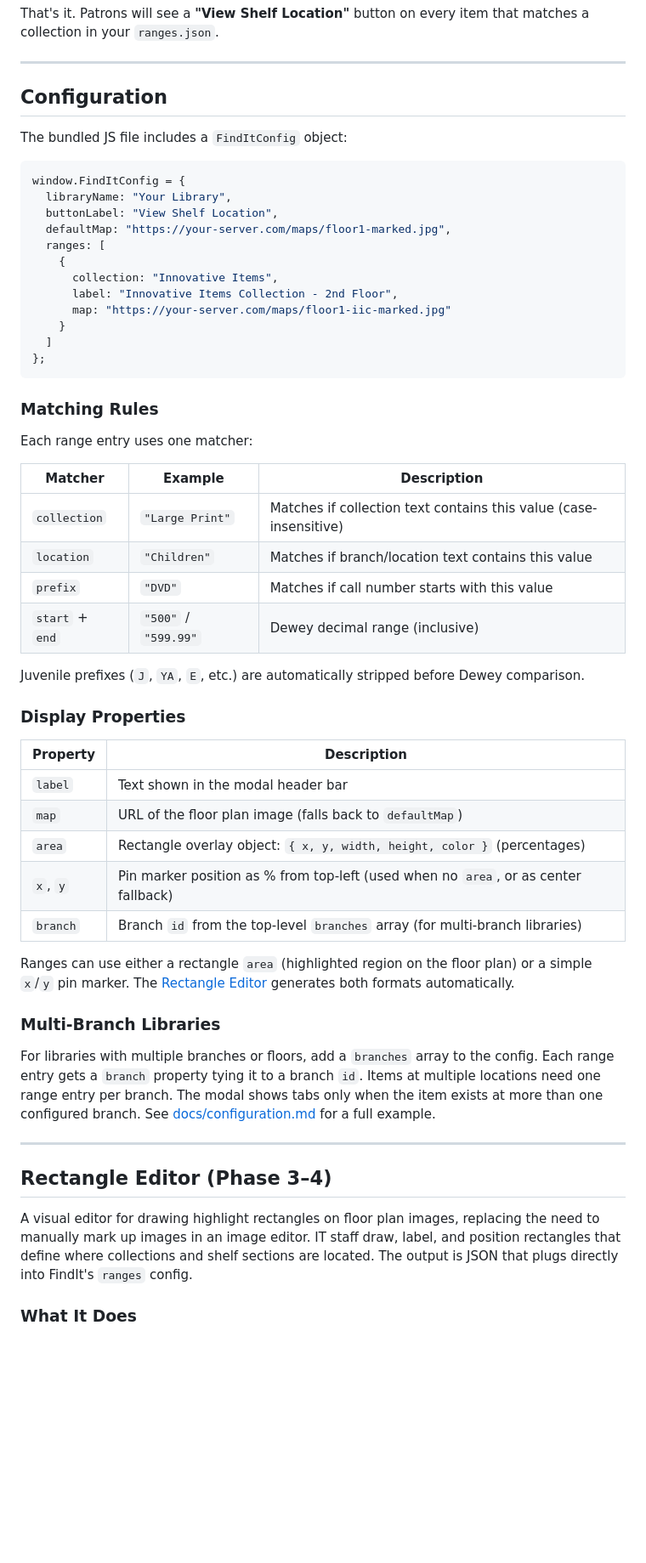
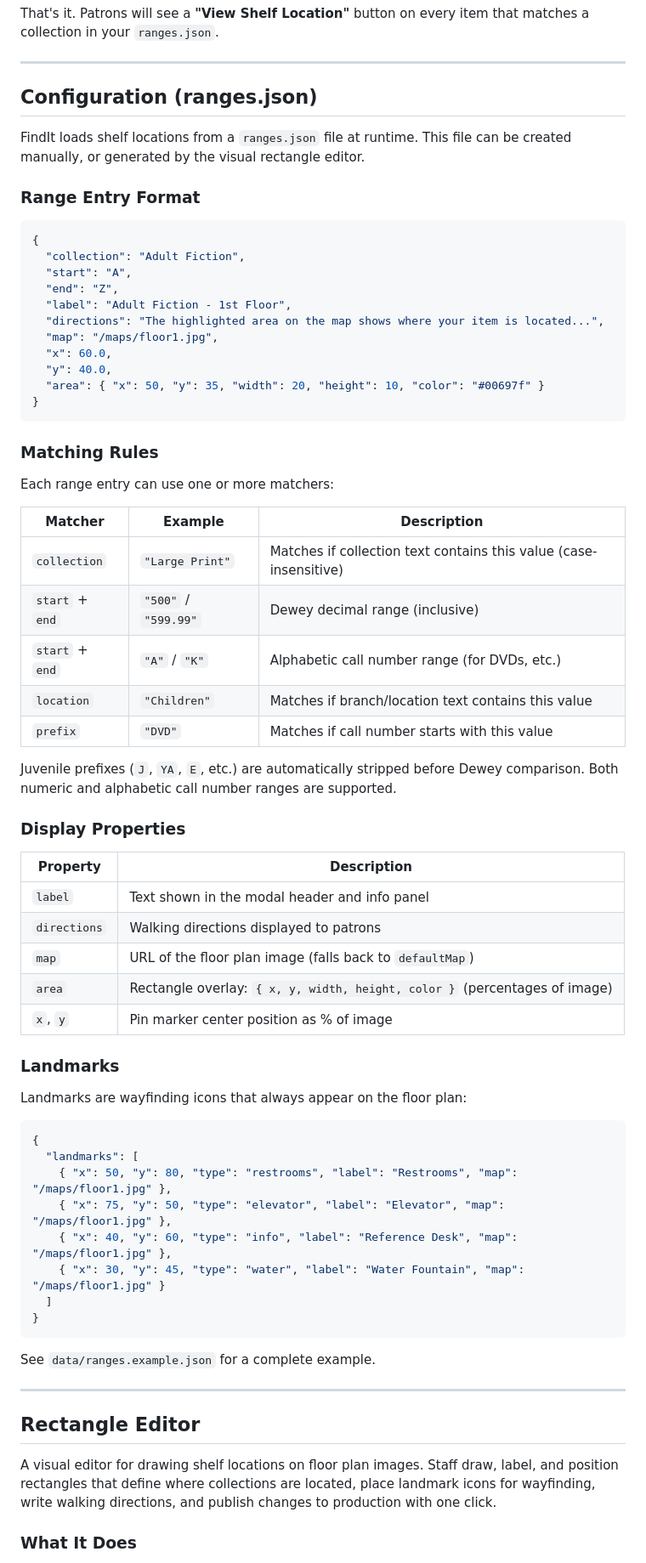
Before and after one commit to RHPubLib/FindIt, a Markdown page: README.md, the part around one of its changes. Shown at 85% size. GitHub-like rendering; blank space fills up the shorter version.

````diff
--- a/README.md
+++ b/README.md
@@ -171,59 +172,72 @@ That's it. Patrons will see a **"View Shelf Location"** button on every item tha
 
 ---
 
-## Configuration
+## Configuration (ranges.json)
 
-The bundled JS file includes a `FindItConfig` object:
+FindIt loads shelf locations from a `ranges.json` file at runtime. This file can be created manually, or generated by the visual rectangle editor.
 
-```js
-window.FindItConfig = {
-  libraryName: "Your Library",
-  buttonLabel: "View Shelf Location",
-  defaultMap: "https://your-server.com/maps/floor1-marked.jpg",
-  ranges: [
-    {
-      collection: "Innovative Items",
-      label: "Innovative Items Collection - 2nd Floor",
-      map: "https://your-server.com/maps/floor1-iic-marked.jpg"
-    }
-  ]
-};
+### Range Entry Format
+
+```json
+{
+  "collection": "Adult Fiction",
+  "start": "A",
+  "end": "Z",
+  "label": "Adult Fiction - 1st Floor",
+  "directions": "The highlighted area on the map shows where your item is located...",
+  "map": "/maps/floor1.jpg",
+  "x": 60.0,
+  "y": 40.0,
+  "area": { "x": 50, "y": 35, "width": 20, "height": 10, "color": "#00697f" }
+}
 ```
 
 ### Matching Rules
 
-Each range entry uses one matcher:
+Each range entry can use one or more matchers:
 
 | Matcher | Example | Description |
 |---|---|---|
 | `collection` | `"Large Print"` | Matches if collection text contains this value (case-insensitive) |
+| `start` + `end` | `"500"` / `"599.99"` | Dewey decimal range (inclusive) |
+| `start` + `end` | `"A"` / `"K"` | Alphabetic call number range (for DVDs, etc.) |
 | `location` | `"Children"` | Matches if branch/location text contains this value |
 | `prefix` | `"DVD"` | Matches if call number starts with this value |
-| `start` + `end` | `"500"` / `"599.99"` | Dewey decimal range (inclusive) |
 
-Juvenile prefixes (`J`, `YA`, `E`, etc.) are automatically stripped before Dewey comparison.
+Juvenile prefixes (`J`, `YA`, `E`, etc.) are automatically stripped before Dewey comparison. Both numeric and alphabetic call number ranges are supported.
 
 ### Display Properties
 
 | Property | Description |
 |---|---|
-| `label` | Text shown in the modal header bar |
+| `label` | Text shown in the modal header and info panel |
+| `directions` | Walking directions displayed to patrons |
 | `map` | URL of the floor plan image (falls back to `defaultMap`) |
-| `area` | Rectangle overlay object: `{ x, y, width, height, color }` (percentages) |
-| `x`, `y` | Pin marker position as % from top-left (used when no `area`, or as center fallback) |
-| `branch` | Branch `id` from the top-level `branches` array (for multi-branch libraries) |
+| `area` | Rectangle overlay: `{ x, y, width, height, color }` (percentages of image) |
+| `x`, `y` | Pin marker center position as % of image |
 
-Ranges can use either a rectangle `area` (highlighted region on the floor plan) or a simple `x`/`y` pin marker. The [Rectangle Editor](#rectangle-editor-phase-34) generates both formats automatically.
+### Landmarks
 
-### Multi-Branch Libraries
+Landmarks are wayfinding icons that always appear on the floor plan:
 
-For libraries with multiple branches or floors, add a `branches` array to the config. Each range entry gets a `branch` property tying it to a branch `id`. Items at multiple locations need one range entry per branch. The modal shows tabs only when the item exists at more than one configured branch. See [docs/configuration.md](docs/configuration.md#multi-branch-example) for a full example.
+```json
+{
+  "landmarks": [
+    { "x": 50, "y": 80, "type": "restrooms", "label": "Restrooms", "map": "/maps/floor1.jpg" },
+    { "x": 75, "y": 50, "type": "elevator", "label": "Elevator", "map": "/maps/floor1.jpg" },
+    { "x": 40, "y": 60, "type": "info", "label": "Reference Desk", "map": "/maps/floor1.jpg" },
+    { "x": 30, "y": 45, "type": "water", "label": "Water Fountain", "map": "/maps/floor1.jpg" }
+  ]
+}
+```
+
+See `data/ranges.example.json` for a complete example.
 
 ---
 
-## Rectangle Editor (Phase 3–4)
+## Rectangle Editor
 
-A visual editor for drawing highlight rectangles on floor plan images, replacing the need to manually mark up images in an image editor. IT staff draw, label, and position rectangles that define where collections and shelf sections are located. The output is JSON that plugs directly into FindIt's `ranges` config.
+A visual editor for drawing shelf locations on floor plan images. Staff draw, label, and position rectangles that define where collections are located, place landmark icons for wayfinding, write walking directions, and publish changes to production with one click.
 
 ### What It Does
 
````
Also changed, not shown: other parts of README.md (+26 -50 lines).
